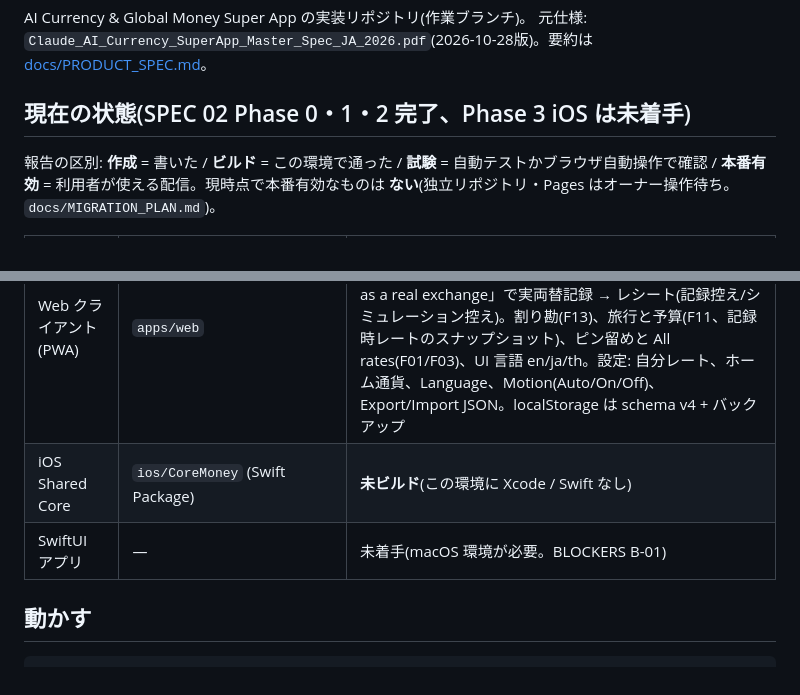
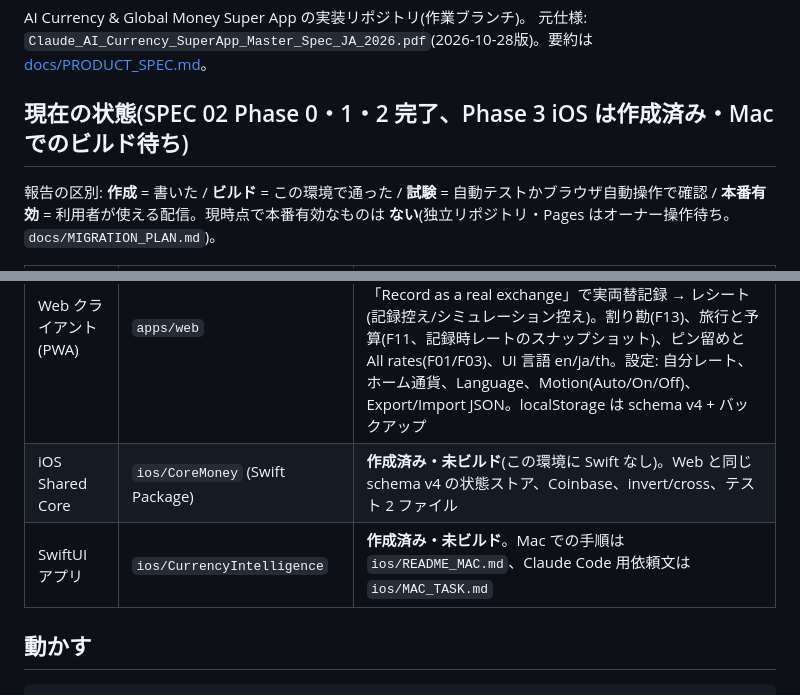
Before and after one commit to akihair61/ciel-site, a Markdown page: currency-intelligence/README.md, 2 parts joined by grey strips. Rendered like a GitHub page.

```diff
--- a/currency-intelligence/README.md
+++ b/currency-intelligence/README.md
@@ -3,7 +3,7 @@
 AI Currency & Global Money Super App の実装リポジトリ(作業ブランチ)。
 元仕様: `Claude_AI_Currency_SuperApp_Master_Spec_JA_2026.pdf`(2026-10-28版)。要約は [docs/PRODUCT_SPEC.md](docs/PRODUCT_SPEC.md)。
 
-## 現在の状態(SPEC 02 Phase 0・1・2 完了、Phase 3 iOS は未着手)
+## 現在の状態(SPEC 02 Phase 0・1・2 完了、Phase 3 iOS は作成済み・Mac でのビルド待ち)
 
 報告の区別: **作成** = 書いた / **ビルド** = この環境で通った / **試験** = 自動テストかブラウザ自動操作で確認 / **本番有効** = 利用者が使える配信。現時点で本番有効なものは **ない**(独立リポジトリ・Pages はオーナー操作待ち。`docs/MIGRATION_PLAN.md`)。
 
@@ -16,8 +16,8 @@ AI Currency & Global Money Super App の実装リポジトリ(作業ブランチ
 | 現物監査・回帰基準 / 分離計画 | `docs/BASELINE.md`, `docs/MIGRATION_PLAN.md` | 作成済み(分離は未実行) |
 | 計算エンジン(Shared Core) | `packages/core` (TypeScript, 依存ゼロ) | **作成・ビルド・試験済み: 36 テスト通過**。数値を double に通さない JSON パーサ(Q-01)、観測時刻 null 対応(Q-02) |
 | Web クライアント(PWA) | `apps/web` | **作成・ビルド・ブラウザ試験済み**(Playwright: 参照フロー録画 + 28 項目の自動確認)。オンボーディング → ホーム → 財布 → Convert(**シミュレーション**)→ 結果シート →「Record as a real exchange」で実両替記録 → レシート(記録控え/シミュレーション控え)。割り勘(F13)、旅行と予算(F11、記録時レートのスナップショット)、ピン留めと All rates(F01/F03)、UI 言語 en/ja/th。設定: 自分レート、ホーム通貨、Language、Motion(Auto/On/Off)、Export/Import JSON。localStorage は schema v4 + バックアップ |
-| iOS Shared Core | `ios/CoreMoney` (Swift Package) | **未ビルド**(この環境に Xcode / Swift なし) |
-| SwiftUI アプリ | — | 未着手(macOS 環境が必要。BLOCKERS B-01) |
+| iOS Shared Core | `ios/CoreMoney` (Swift Package) | **作成済み・未ビルド**(この環境に Swift なし)。Web と同じ schema v4 の状態ストア、Coinbase、invert/cross、テスト 2 ファイル |
+| SwiftUI アプリ | `ios/CurrencyIntelligence` | **作成済み・未ビルド**。Mac での手順は `ios/README_MAC.md`、Claude Code 用依頼文は `ios/MAC_TASK.md` |
 
 ## 動かす
 
```
Also changed, not shown: currency-intelligence/BLOCKERS.md (+2 -2 lines), currency-intelligence/docs/FEATURE_MATRIX.md (+2 -1 lines).
